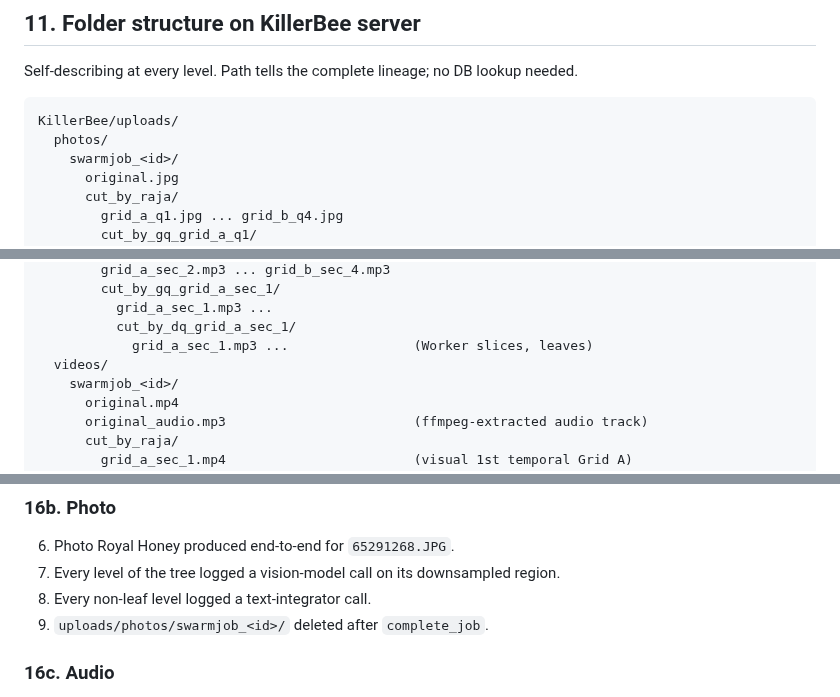
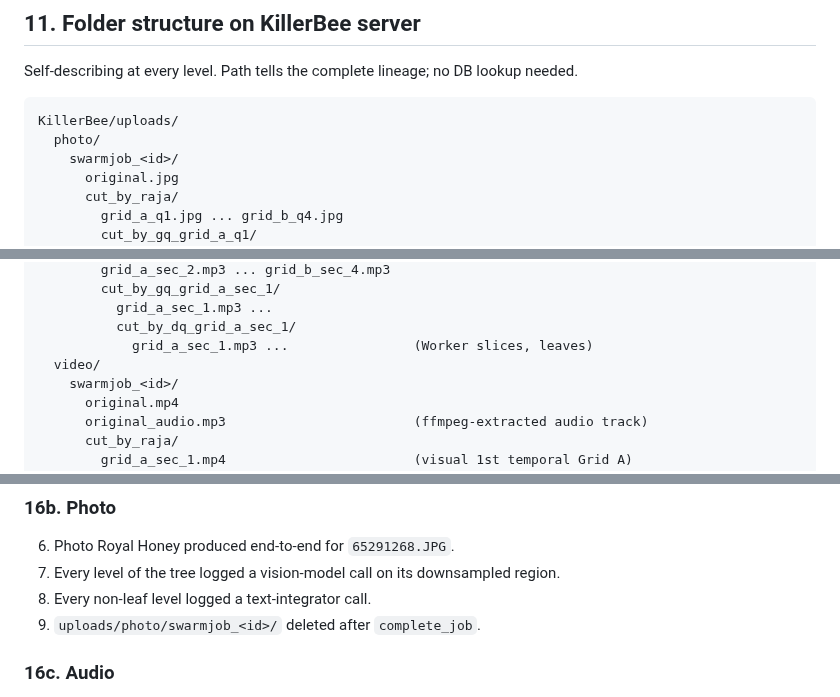
Before and after one commit to strulovitz/KillerBee, a Markdown page: MULTIMEDIA_HIERARCHY_PLAN.md, 3 parts joined by grey strips. GitHub-like rendering.

Commit message:
Rename uploads subfolders to singular: photo, audio, video
Nir caught the pluralization typo — media_type values in the DB are singular
('photo', 'audio', 'video'), and the folder names should match. Folder names now
agree with media_type column values everywhere.

Co-Authored-By: Claude Opus 4.7 (1M context) <noreply@anthropic.com>

````diff
--- a/MULTIMEDIA_HIERARCHY_PLAN.md
+++ b/MULTIMEDIA_HIERARCHY_PLAN.md
@@ -190,7 +190,7 @@ Self-describing at every level. Path tells the complete lineage; no DB lookup ne
 
 ```
 KillerBee/uploads/
-  photos/
+  photo/
     swarmjob_<id>/
       original.jpg
       cut_by_raja/
@@ -209,7 +209,7 @@ KillerBee/uploads/
           grid_a_sec_1.mp3 ...
           cut_by_dq_grid_a_sec_1/
             grid_a_sec_1.mp3 ...                (Worker slices, leaves)
-  videos/
+  video/
     swarmjob_<id>/
       original.mp4
       original_audio.mp3                        (ffmpeg-extracted audio track)
@@ -413,7 +413,7 @@ Plan is complete when all of the following are green:
 6. Photo Royal Honey produced end-to-end for `65291268.JPG`.
 7. Every level of the tree logged a vision-model call on its downsampled region.
 8. Every non-leaf level logged a text-integrator call.
-9. `uploads/photos/swarmjob_<id>/` deleted after `complete_job`.
+9. `uploads/photo/swarmjob_<id>/` deleted after `complete_job`.
 
 ### 16c. Audio
 10. Audio Royal Honey produced end-to-end for the 3-min Prince-of-Persia clip.
````
